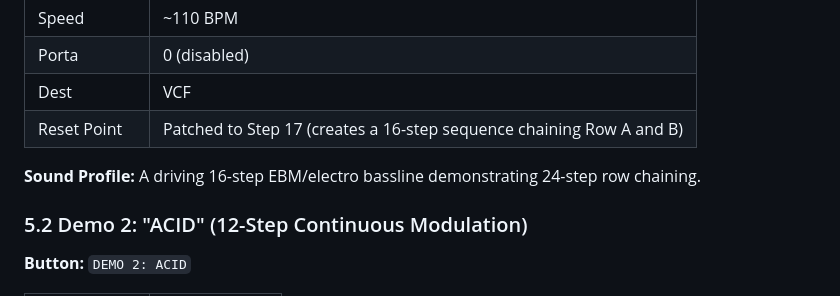
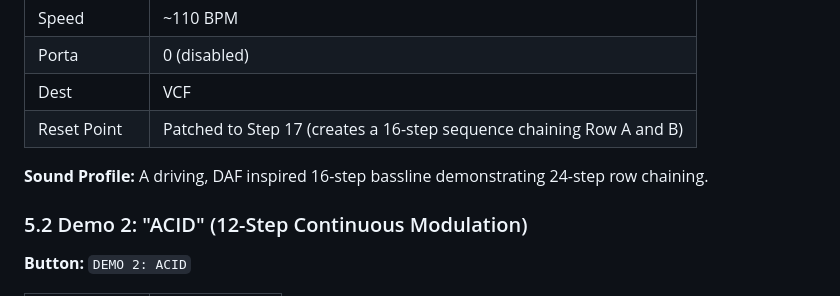
Before and after one commit to josev2046/electric-cafe, a Markdown page: mobile_SQ-12.md, the part around the change. Rendered like a GitHub page.

```diff
--- a/mobile_SQ-12.md
+++ b/mobile_SQ-12.md
@@ -164,7 +164,7 @@ Use the built-in demo buttons at the bottom right of the panel to load classic s
 | Dest | VCF |
 | Reset Point | Patched to Step 17 (creates a 16-step sequence chaining Row A and B) |
 
-**Sound Profile:** A driving 16-step EBM/electro bassline demonstrating 24-step row chaining.
+**Sound Profile:** A driving, DAF inspired 16-step bassline demonstrating 24-step row chaining.
 
 ### 5.2 Demo 2: "ACID" (12-Step Continuous Modulation)
 
```
